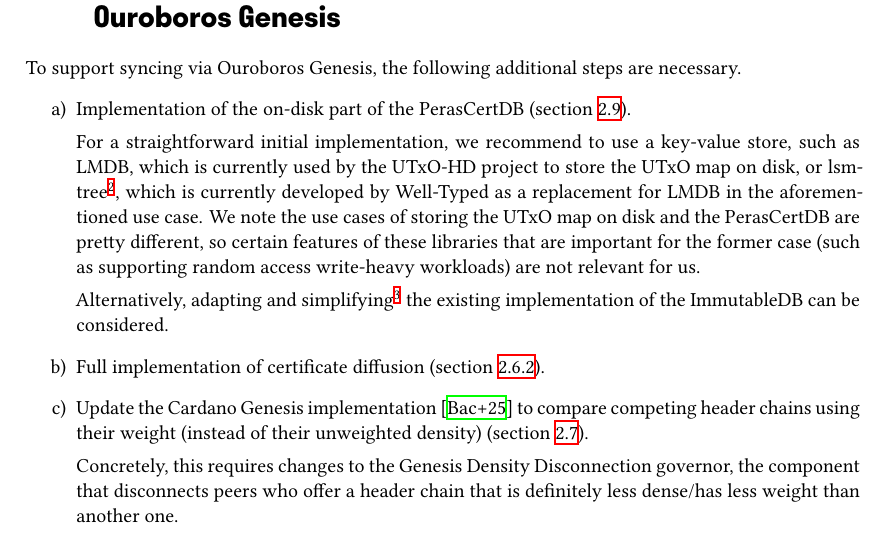
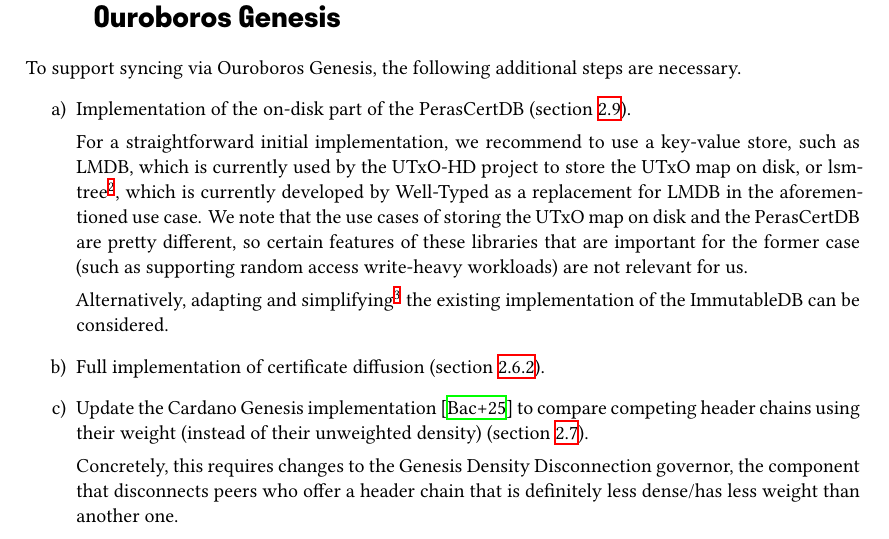
Before and after one commit to tweag/cardano-peras, a LaTeX thesis (design/peras-design.tex, which reads design/implementation.tex): part of page 31 of 54, cut so that both start at the same text. Compiled offline with XeLaTeX.

Commit message:
Update design/implementation.tex
Co-authored-by: amesgen <alexander.esgen@tweag.io>

```diff
--- a/design/implementation.tex
+++ b/design/implementation.tex
@@ -48,7 +48,7 @@ To support syncing via Ouroboros Genesis, the following additional steps are nec
   Implementation of the on-disk part of the PerasCertDB (\cref{sec:cert db}).
 
   For a straightforward initial implementation, we recommend to use a key-value store, such as LMDB, which is currently used by the UTxO-HD project to store the UTxO map on disk, or lsm-tree\footnote{\url{https://github.com/IntersectMBO/lsm-tree}}, which is currently developed by Well-Typed as a replacement for LMDB in the aforementioned use case.
-  We note the use cases of storing the UTxO map on disk and the PerasCertDB are pretty different, so certain features of these libraries that are important for the former case (such as supporting random access write-heavy workloads) are not relevant for us.
+  We note that the use cases of storing the UTxO map on disk and the PerasCertDB are pretty different, so certain features of these libraries that are important for the former case (such as supporting random access write-heavy workloads) are not relevant for us.
 
   Alternatively, adapting and simplifying\footnote{For example, complications due to epoch boundary blocks are not relevant for the PerasCertDB.} the existing implementation of the ImmutableDB can be considered.
 \item
```
